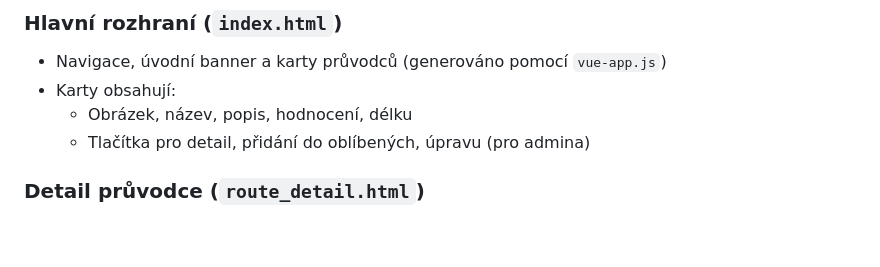
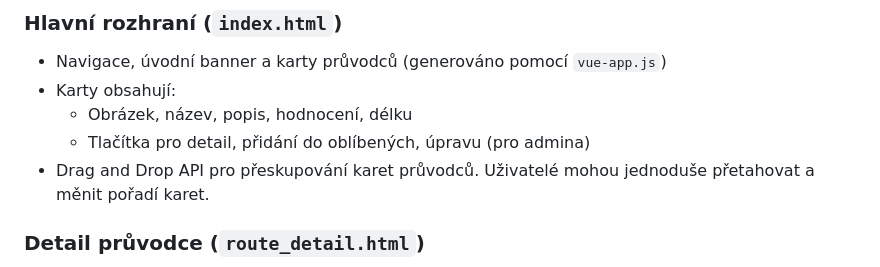
Before and after one commit to polughoul/interactive-tourist-guide, a Markdown page: README.md, the part around the change. GitHub-like rendering; blank space fills up the shorter version.

```diff
--- a/README.md
+++ b/README.md
@@ -64,6 +64,7 @@ Offline režim je řešen kontrolou připojení pomocí `fetch` na CORS-povolen
 - Karty obsahují:
   - Obrázek, název, popis, hodnocení, délku
   - Tlačítka pro detail, přidání do oblíbených, úpravu (pro admina)
+- Drag and Drop API pro přeskupování karet průvodců. Uživatelé mohou jednoduše přetahovat a měnit pořadí karet.
 
 ### Detail průvodce (`route_detail.html`)
 
```
